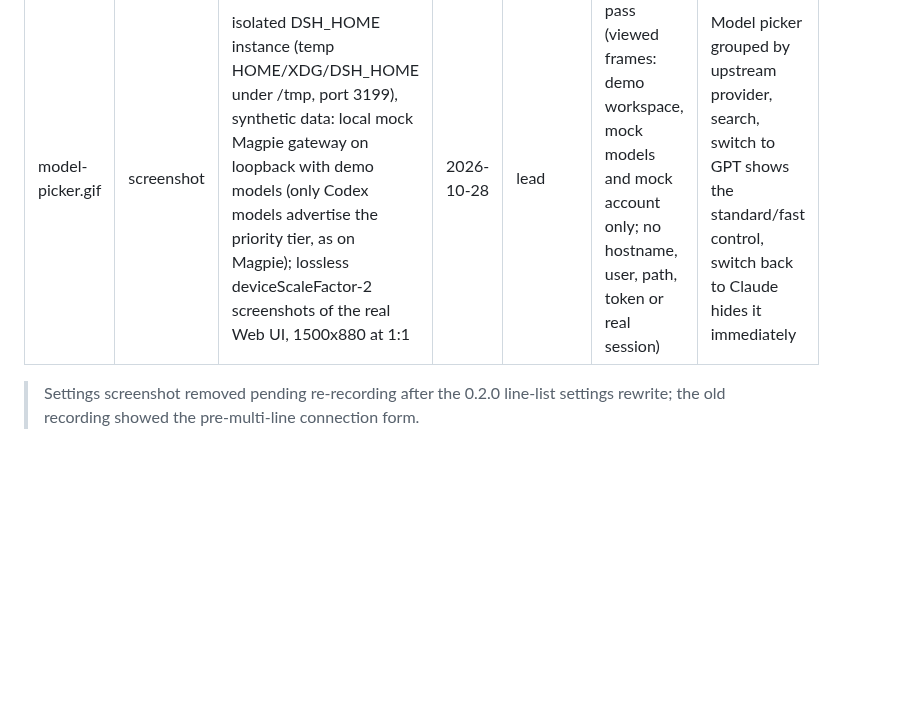
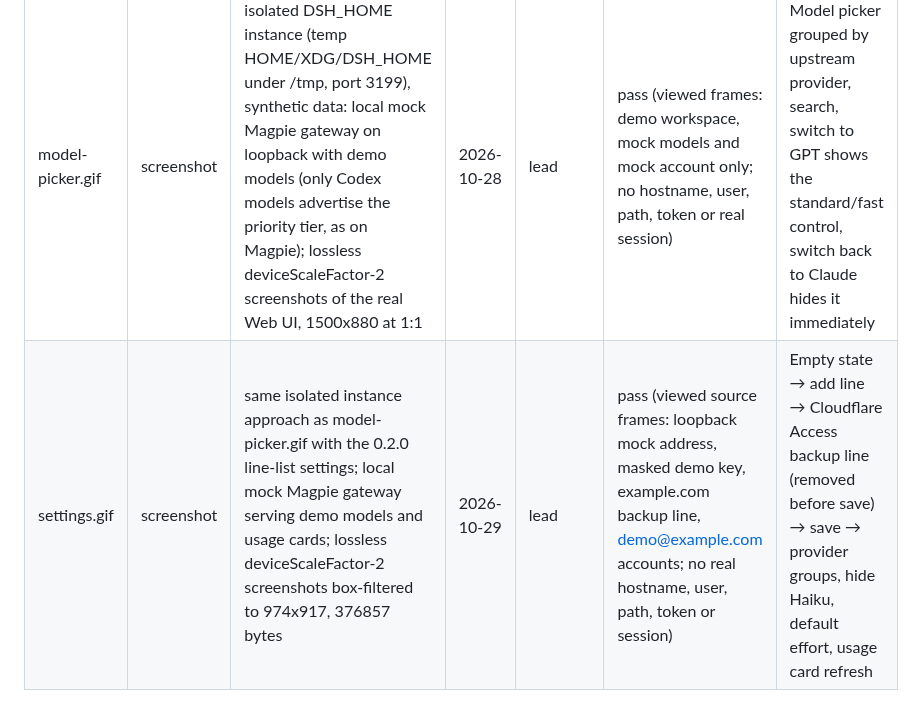
Before and after one commit to prgrmrwy/dsh-magpie-connector, a Markdown page: docs/SCREENSHOTS.md, the part around the change. Drawn GitHub-style; blank space fills up the shorter version.

```diff
--- a/docs/SCREENSHOTS.md
+++ b/docs/SCREENSHOTS.md
@@ -3,5 +3,4 @@
 | file | kind | source | date | reviewer | verdict | note |
 |---|---|---|---|---|---|---|
 | model-picker.gif | screenshot | isolated DSH_HOME instance (temp HOME/XDG/DSH_HOME under /tmp, port 3199), synthetic data: local mock Magpie gateway on loopback with demo models (only Codex models advertise the priority tier, as on Magpie); lossless deviceScaleFactor-2 screenshots of the real Web UI, 1500x880 at 1:1 | 2026-10-28 | lead | pass (viewed frames: demo workspace, mock models and mock account only; no hostname, user, path, token or real session) | Model picker grouped by upstream provider, search, switch to GPT shows the standard/fast control, switch back to Claude hides it immediately |
-
-> Settings screenshot removed pending re-recording after the 0.2.0 line-list settings rewrite; the old recording showed the pre-multi-line connection form.
+| settings.gif | screenshot | same isolated instance approach as model-picker.gif with the 0.2.0 line-list settings; local mock Magpie gateway serving demo models and usage cards; lossless deviceScaleFactor-2 screenshots box-filtered to 974x917, 376857 bytes | 2026-10-29 | lead | pass (viewed source frames: loopback mock address, masked demo key, example.com backup line, demo@example.com accounts; no real hostname, user, path, token or session) | Empty state → add line → Cloudflare Access backup line (removed before save) → save → provider groups, hide Haiku, default effort, usage card refresh |
```
Also changed, not shown: README.md (+14 -11 lines), README.zh.md (+14 -11 lines), docs/settings.gif (added), 1 other file.
